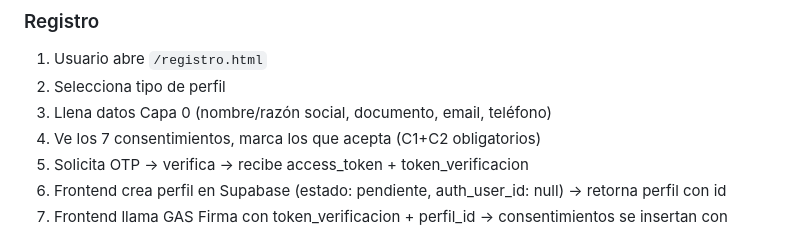
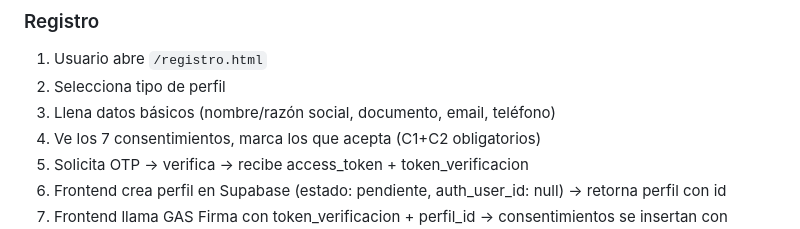
Before and after one commit to conductaetica-DEI/Diverso_Conecta, a Markdown page: docs/ARCHITECTURE.md, the part around the change. Rendered like a GitHub page.

```diff
--- a/docs/ARCHITECTURE.md
+++ b/docs/ARCHITECTURE.md
@@ -467,7 +467,7 @@ DiversoLab_Expedientes/
 
 1. Usuario abre `/registro.html`
 2. Selecciona tipo de perfil
-3. Llena datos Capa 0 (nombre/razón social, documento, email, teléfono)
+3. Llena datos básicos (nombre/razón social, documento, email, teléfono)
 4. Ve los 7 consentimientos, marca los que acepta (C1+C2 obligatorios)
 5. Solicita OTP → verifica → recibe access_token + token_verificacion
 6. Frontend crea perfil en Supabase (estado: pendiente, auth_user_id: null) → retorna perfil con id
```
Also changed, not shown: docs/STATUS.md (+3 -4 lines).
